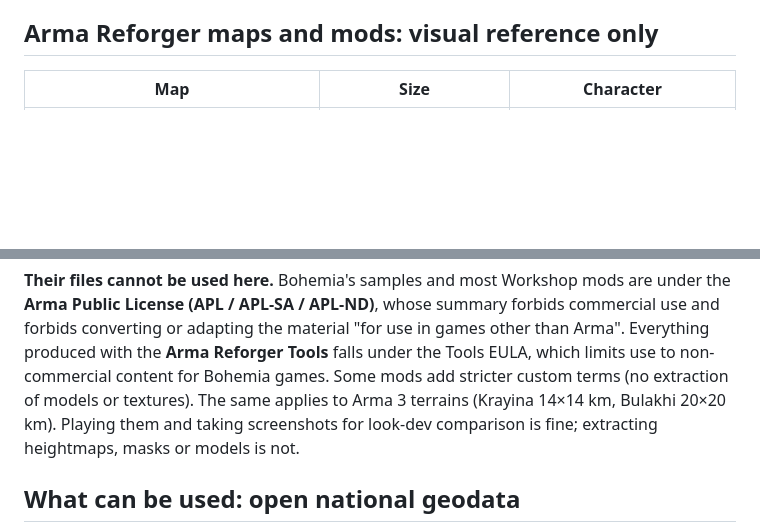
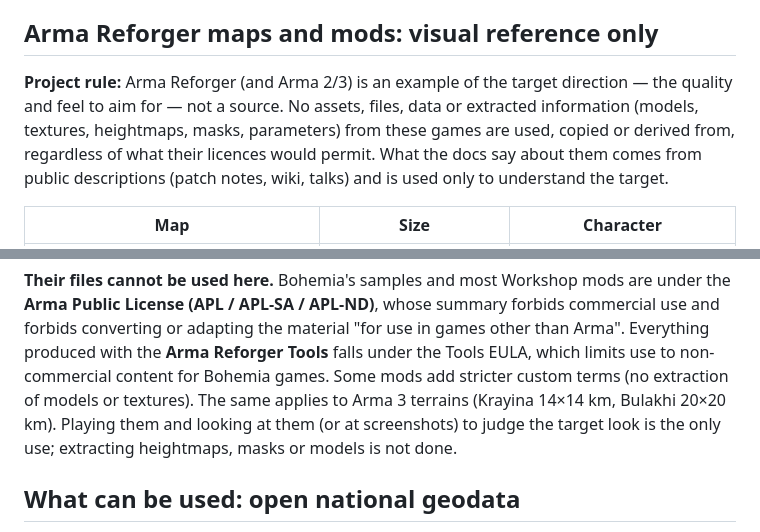
Before and after one commit to pavlo-alkhimov/vegetation-renderer, a Markdown page: docs/13-reference-maps.md, 2 parts joined by grey strips. Rendered like a GitHub page; blank space fills up the shorter version.

```diff
--- a/docs/13-reference-maps.md
+++ b/docs/13-reference-maps.md
@@ -5,6 +5,8 @@ files can be downloaded and legally used in this project. Excluded: desert, rain
 maps. State: October 2026; licences must be re-checked on the provider's page before download.
 
 ## Arma Reforger maps and mods: visual reference only
+
+**Project rule:** Arma Reforger (and Arma 2/3) is an example of the target direction — the quality and feel to aim for — not a source. No assets, files, data or extracted information (models, textures, heightmaps, masks, parameters) from these games are used, copied or derived from, regardless of what their licences would permit. What the docs say about them comes from public descriptions (patch notes, wiki, talks) and is used only to understand the target.
 
 | Map | Size | Character |
 |---|---|---|
@@ -17,7 +19,7 @@ maps. State: October 2026; licences must be re-checked on the provider's page be
 "for use in games other than Arma". Everything produced with the **Arma Reforger Tools** falls under the Tools EULA,
 which limits use to non-commercial content for Bohemia games. Some mods add stricter custom terms (no extraction of
 models or textures). The same applies to Arma 3 terrains (Krayina 14×14 km, Bulakhi 20×20 km). Playing them and
-taking screenshots for look-dev comparison is fine; extracting heightmaps, masks or models is not.
+looking at them (or at screenshots) to judge the target look is the only use; extracting heightmaps, masks or models is not done.
 
 ## What can be used: open national geodata
 
```
Also changed, not shown: docs/06-vegetation.md (+2 -2 lines).
